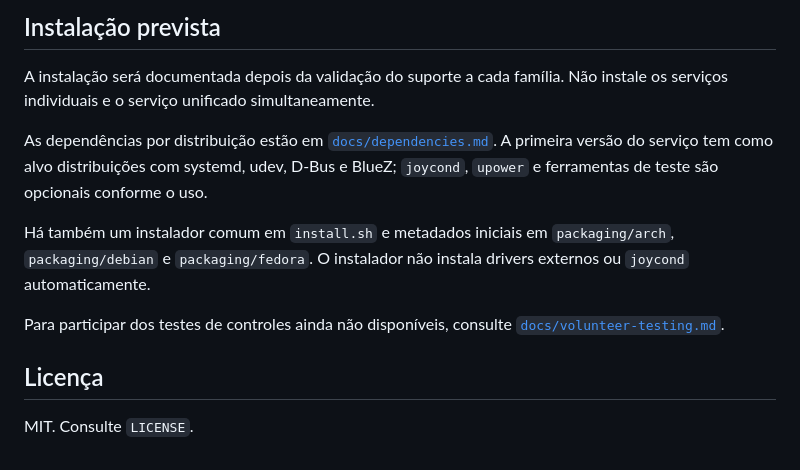
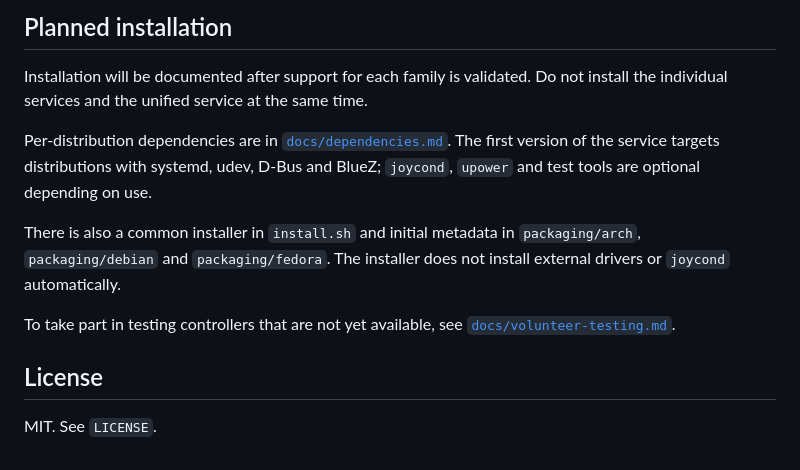
Before and after one commit to joaovitor-dv/universal-joystick-manager, a Markdown page: README.md, the part around one of its changes. Drawn GitHub-style.

```diff
--- a/README.md
+++ b/README.md
@@ -57,14 +57,14 @@ Xbox, DualShock 4, DualSense e controles Switch 2 ficam documentados como altera
 
-## Instalação prevista
+## Planned installation
 
-A instalação será documentada depois da validação do suporte a cada família. Não instale os serviços individuais e o serviço unificado simultaneamente.
+Installation will be documented after support for each family is validated. Do not install the individual services and the unified service at the same time.
 
-As dependências por distribuição estão em [`docs/dependencies.md`](docs/dependencies.md). A primeira versão do serviço tem como alvo distribuições com systemd, udev, D-Bus e BlueZ; `joycond`, `upower` e ferramentas de teste são opcionais conforme o uso.
+Per-distribution dependencies are in [`docs/dependencies.md`](docs/dependencies.md). The first version of the service targets distributions with systemd, udev, D-Bus and BlueZ; `joycond`, `upower` and test tools are optional depending on use.
 
-Há também um instalador comum em `install.sh` e metadados iniciais em `packaging/arch`, `packaging/debian` e `packaging/fedora`. O instalador não instala drivers externos ou `joycond` automaticamente.
+There is also a common installer in `install.sh` and initial metadata in `packaging/arch`, `packaging/debian` and `packaging/fedora`. The installer does not install external drivers or `joycond` automatically.
 
-Para participar dos testes de controles ainda não disponíveis, consulte [`docs/volunteer-testing.md`](docs/volunteer-testing.md).
+To take part in testing controllers that are not yet available, see [`docs/volunteer-testing.md`](docs/volunteer-testing.md).
 
-## Licença
+## License
 
-MIT. Consulte `LICENSE`.
+MIT. See `LICENSE`.
```
Also changed, not shown: other parts of README.md (+39 -39 lines).
